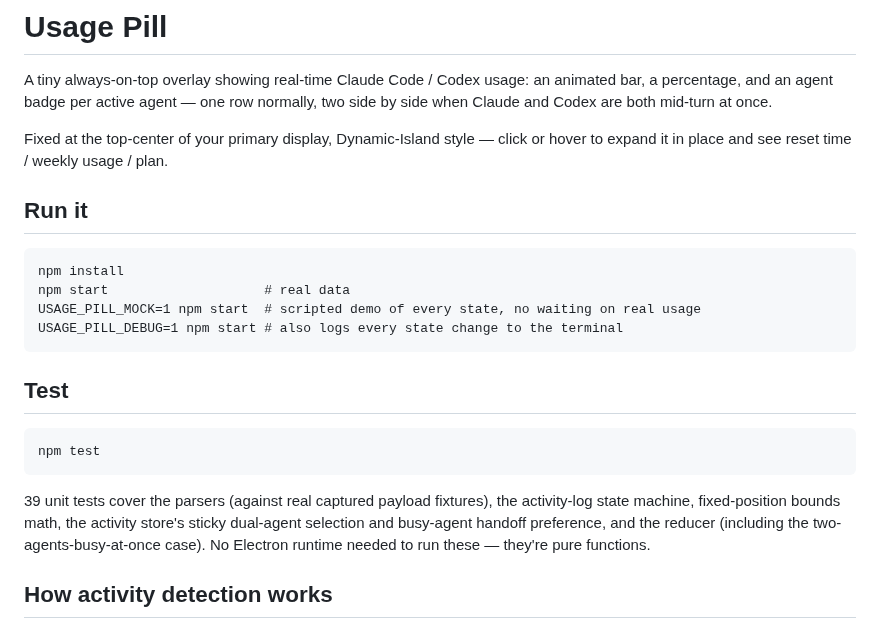
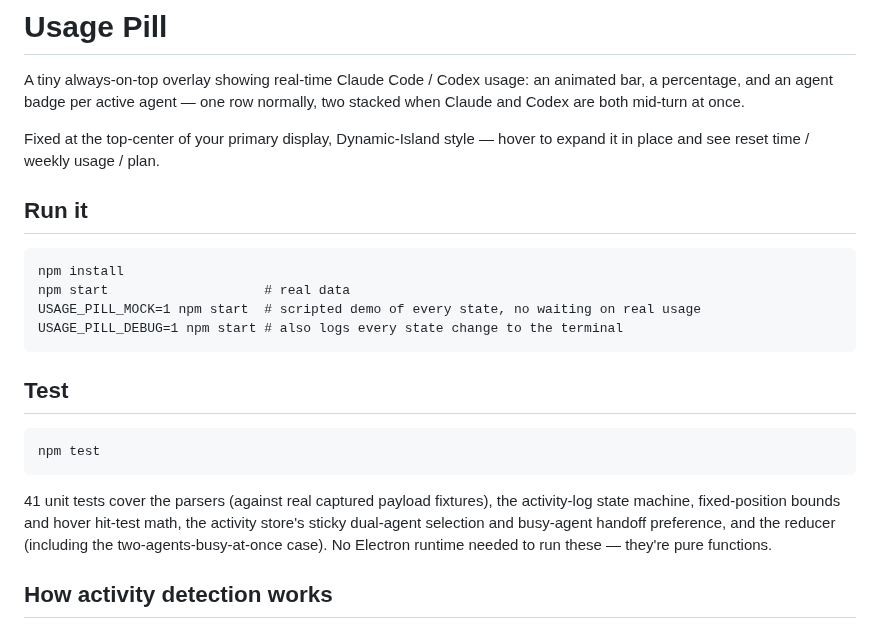
Before and after one commit to mrayyan911/usage-pill, a Markdown page: README.md, the part around the change. GitHub-like rendering.

````diff
--- a/README.md
+++ b/README.md
@@ -2,10 +2,10 @@
 
 A tiny always-on-top overlay showing real-time Claude Code / Codex usage: an
 animated bar, a percentage, and an agent badge per active agent — one row
-normally, two side by side when Claude and Codex are both mid-turn at once.
+normally, two stacked when Claude and Codex are both mid-turn at once.
 
-Fixed at the top-center of your primary display, Dynamic-Island style — click
-or hover to expand it in place and see reset time / weekly usage / plan.
+Fixed at the top-center of your primary display, Dynamic-Island style — hover
+to expand it in place and see reset time / weekly usage / plan.
 
 ## Run it
 
@@ -22,10 +22,11 @@ USAGE_PILL_DEBUG=1 npm start # also logs every state change to the terminal
 npm test
 ```
 
-39 unit tests cover the parsers (against real captured payload fixtures),
-the activity-log state machine, fixed-position bounds math, the activity
-store's sticky dual-agent selection and busy-agent handoff preference, and
-the reducer (including the two-agents-busy-at-once case). No Electron
+41 unit tests cover the parsers (against real captured payload fixtures),
+the activity-log state machine, fixed-position bounds and hover hit-test
+math, the activity store's sticky dual-agent selection and busy-agent
+handoff preference, and the reducer (including the two-agents-busy-at-once
+case). No Electron
 runtime needed to run these — they're pure functions.
 
 ## How activity detection works
````
Also changed, not shown: CLAUDE.md (+1 -1 lines), CONTRIBUTING.md (+1 -1 lines), docs/design/screenshots/compact-collapsed-one.png (added), docs/design/screenshots/compact-collapsed-two.png (added), docs/design/screenshots/compact-expanded-one.png (added), docs/design/screenshots/compact-expanded-two.png (added), 5 other files.
